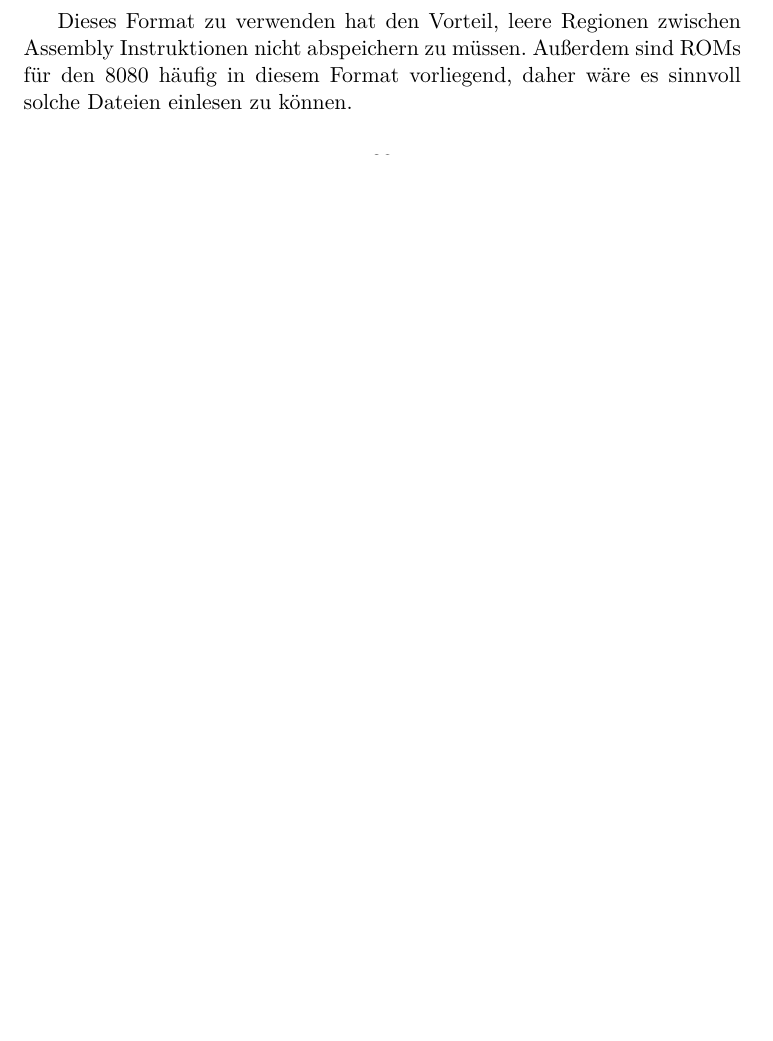
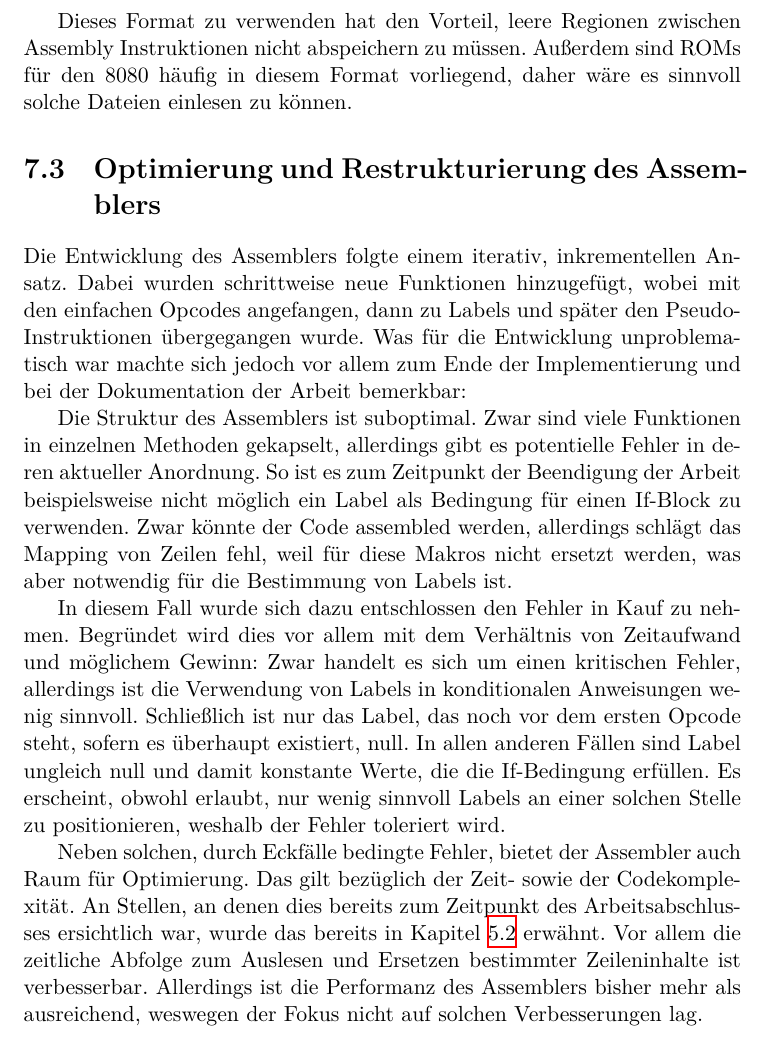
Before and after one commit to moorts/name_is_wip, a LaTeX document (latex/bericht.tex, which reads latex/Inhalt/zukunft.tex): part of page 33 of 35 before the commit and part of page 34 of 36 after it, cut so that both start at the same text, the shorter picture padded with empty space. Compiled offline with XeLaTeX.

Commit message:
small chapter regarding the assembler

```diff
--- a/latex/Inhalt/zukunft.tex
+++ b/latex/Inhalt/zukunft.tex
@@ -21,3 +21,13 @@ Momentan gibt der Assembler einen Vektor aus Bytes zurück, welcher in den RAM d
 \end{enumerate}
 
 Dieses Format zu verwenden hat den Vorteil, leere Regionen zwischen Assembly Instruktionen nicht abspeichern zu müssen. Außerdem sind ROMs für den 8080 häufig in diesem Format vorliegend, daher wäre es sinnvoll solche Dateien einlesen zu können.
+
+\section{Optimierung und Restrukturierung des Assemblers}
+
+Die Entwicklung des Assemblers folgte einem iterativ, inkrementellen Ansatz. Dabei wurden schrittweise neue Funktionen hinzugefügt, wobei mit den einfachen Opcodes angefangen, dann zu Labels und später den Pseudo-Instruktionen übergegangen wurde. Was für die Entwicklung unproblematisch war machte sich jedoch vor allem zum Ende der Implementierung und bei der Dokumentation der Arbeit bemerkbar:
+
+Die Struktur des Assemblers ist suboptimal. Zwar sind viele Funktionen in einzelnen Methoden gekapselt, allerdings gibt es potentielle Fehler in deren aktueller Anordnung. So ist es zum Zeitpunkt der Beendigung der Arbeit beispielsweise nicht möglich ein Label als Bedingung für einen If-Block zu verwenden. Zwar könnte der Code assembled werden, allerdings schlägt das Mapping von Zeilen fehl, weil für diese Makros nicht ersetzt werden, was aber notwendig für die Bestimmung von Labels ist.
+
+In diesem Fall wurde sich dazu entschlossen den Fehler in Kauf zu nehmen. Begründet wird dies vor allem mit dem Verhältnis von Zeitaufwand und möglichem Gewinn: Zwar handelt es sich um einen kritischen Fehler, allerdings ist die Verwendung von Labels in konditionalen Anweisungen wenig sinnvoll. Schließlich ist nur das Label, das noch vor dem ersten Opcode steht, sofern es überhaupt existiert, null. In allen anderen Fällen sind Label ungleich null und damit konstante Werte, die die If-Bedingung erfüllen. Es erscheint, obwohl erlaubt, nur wenig sinnvoll Labels an einer solchen Stelle zu positionieren, weshalb der Fehler toleriert wird.
+
+Neben solchen, durch Eckfälle bedingte Fehler, bietet der Assembler auch Raum für Optimierung. Das gilt bezüglich der Zeit- sowie der Codekomplexität. An Stellen, an denen dies bereits zum Zeitpunkt des Arbeitsabschlusses ersichtlich war, wurde das bereits in Kapitel \ref{chap:impl-assembler} erwähnt. Vor allem die zeitliche Abfolge zum Auslesen und Ersetzen bestimmter Zeileninhalte ist verbesserbar. Allerdings ist die Performanz des Assemblers bisher mehr als ausreichend, weswegen der Fokus nicht auf solchen Verbesserungen lag.
```
Also changed, not shown: latex/Inhalt/implementierung.tex (+1 -1 lines), latex/Inhalt/zukunft.tex (2 more changed lines).
